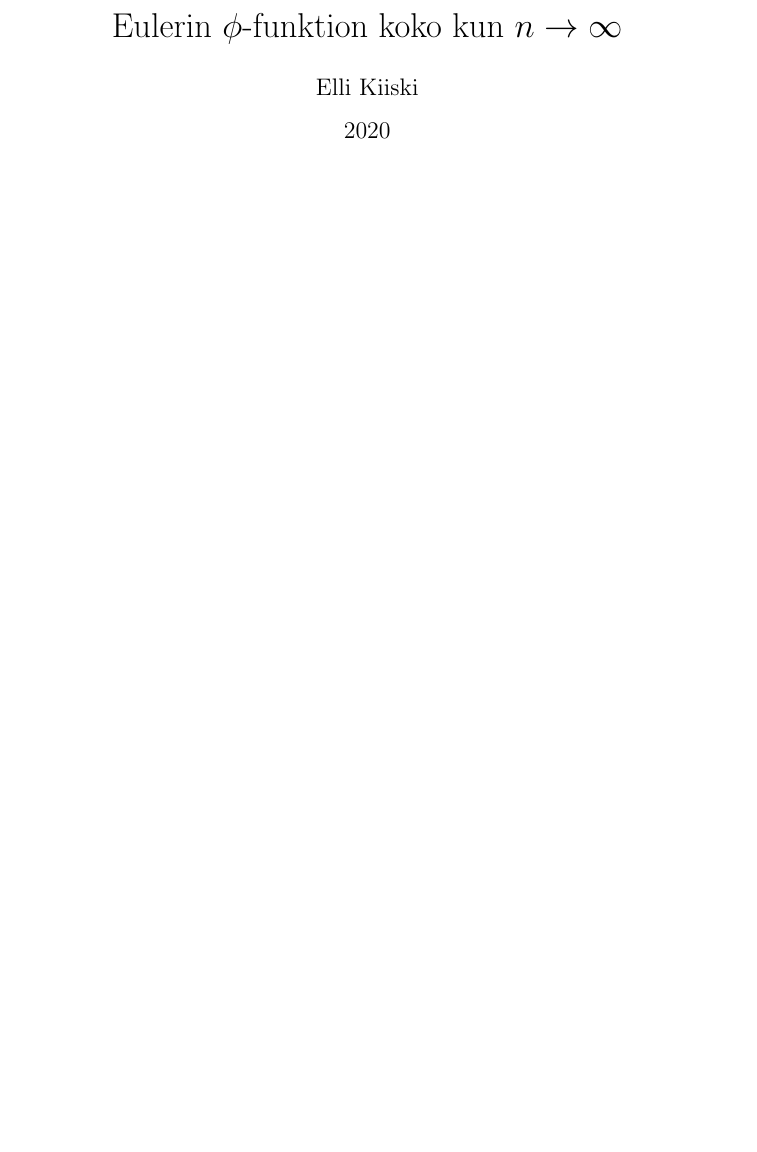
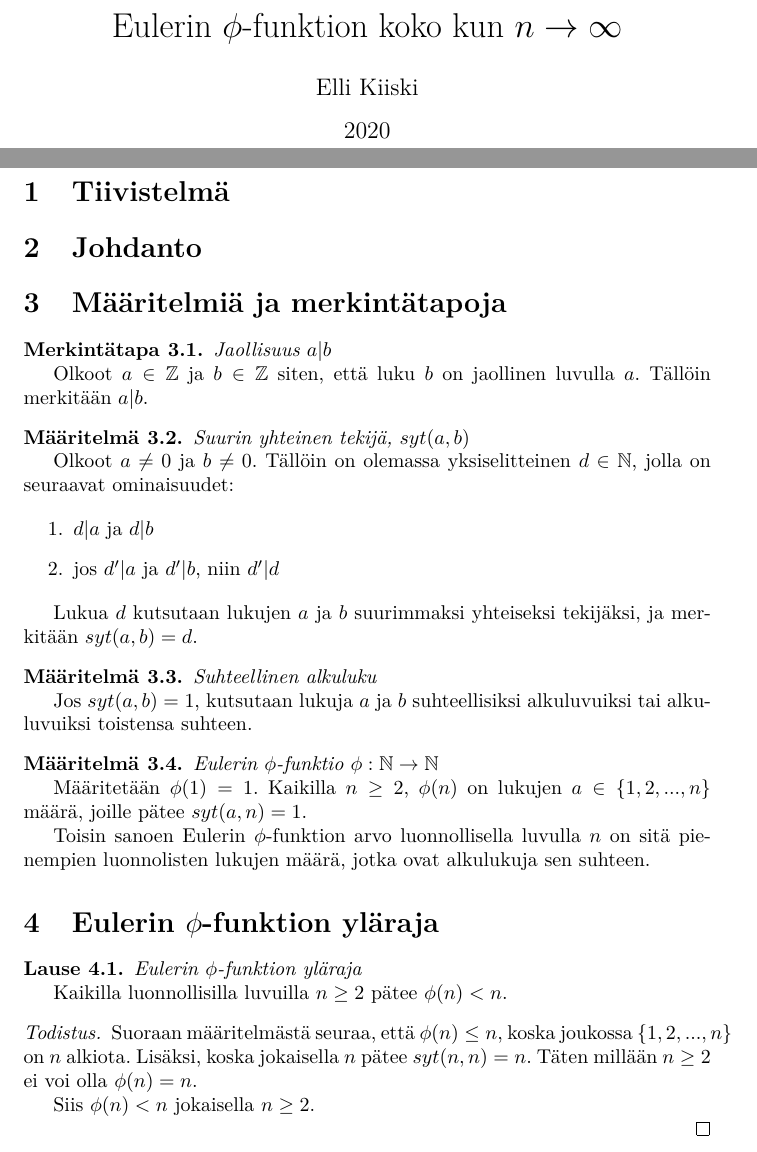
Before and after one commit to ellikiiski/Bachelors-thesis-2021, a LaTeX document (kandi.tex): part of the page before the commit and two parts of pages 1 and 2 of 3 after it, the two joined at a grey line, cut so that both start at the same text, the shorter picture padded with empty space. Compiled offline with pdfLaTeX.

Commit message:
kandisemmassa tehtyjä alkujuttuja

```diff
--- a/kandi.tex
+++ b/kandi.tex
@@ -3,3 +6,6 @@
+\usepackage{amsmath}
+\usepackage{amsthm}
+\usepackage{amssymb}
 
 \title{Eulerin $\phi$-funktion koko kun $n \rightarrow \infty$}
 \author{Elli Kiiski}
@@ -11,0 +25,52 @@
+\section{Tiivistelmä}
+
+\section{Johdanto}
+
+\section{Määritelmiä ja merkintätapoja}
+
+\begin{merkinta}{\emph{Jaollisuus $a \vert b$}}
+
+Olkoot $a \in \mathbb{Z}$ ja $b \in \mathbb{Z}$ siten, että luku $b$ on jaollinen luvulla $a$. Tällöin merkitään $a \vert b$.
+
+\end{merkinta}
+
+\begin{maaritelma}{\emph{Suurin yhteinen tekijä, $syt(a, b)$}}
+
+Olkoot $a \not= 0$ ja $b \not= 0$. Tällöin on olemassa yksiselitteinen $d \in \mathbb{N}$, jolla on seuraavat ominaisuudet:
+
+\begin{enumerate}
+ \item $d \vert a$ ja $d \vert b$
+ \item jos $d' \vert a$ ja $d' \vert b$, niin $d' \vert d$
+\end{enumerate}
+
+Lukua $d$ kutsutaan lukujen $a$ ja $b$ suurimmaksi yhteiseksi tekijäksi, ja merkitään $syt(a,b) = d$.
+
+\end{maaritelma}
+
+\begin{maaritelma}{\emph{Suhteellinen alkuluku}}
+
+Jos $syt(a,b) = 1$, kutsutaan lukuja $a$ ja $b$ suhteellisiksi alkuluvuiksi tai alkuluvuiksi toistensa suhteen.
+
+\end{maaritelma}
+
+\begin{maaritelma}{\emph{Eulerin $\phi$-funktio $\phi: \mathbb{N} \rightarrow \mathbb{N}$}}
+
+Määritetään $\phi(1) = 1$. Kaikilla $n \geq 2$, $\phi(n)$ on lukujen $a \in \{1,2,...,n\}$ määrä, joille pätee $syt(a,n) = 1$.
+
+Toisin sanoen Eulerin $\phi$-funktion arvo luonnollisella luvulla $n$ on sitä pienempien luonnolisten lukujen määrä, jotka ovat alkulukuja sen suhteen.
+
+\end{maaritelma}
+
+\section{Eulerin $\phi$-funktion yläraja}
+
+\begin{lause}{\emph{Eulerin $\phi$-funktion yläraja}}
+
+Kaikilla luonnollisilla luvuilla $n \geq 2$ pätee $\phi(n) < n$.
+
+\begin{proof}
+
+Suoraan määritelmästä seuraa, että $\phi(n) \leq n$, koska joukossa $\{1,2,...,n\}$ on $n$ alkiota. Lisäksi, koska jokaisella $n$ pätee $syt(n,n) = n$. Täten millään $n \geq 2$ ei voi olla $\phi(n) = n$.
+
+Siis $\phi(n) < n$ jokaisella $n \geq 2$.
+
+\end{proof}
```
Also changed, not shown: kandi.pdf, latex-opas.pdf (added), kandi.tex (19 more changed lines).
